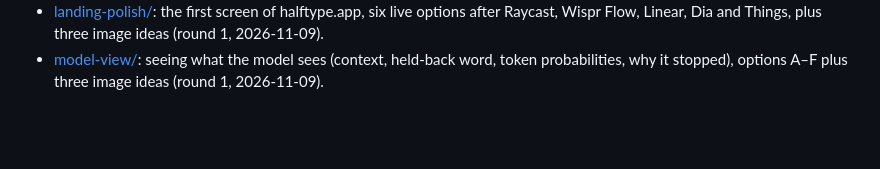
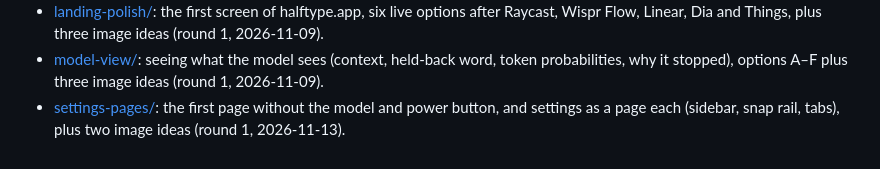
Before and after one commit to hrsong99/halftype, a Markdown page: docs/design/README.md, the part around the change. GitHub-like rendering; blank space fills up the shorter version.

Commit message:
design: settings-pages round 1, a calmer first page and a page per setting (F1-F3, A-E, image ideas I, J)
Co-Authored-By: Claude Opus 5.5 <noreply@anthropic.com>

```diff
--- a/docs/design/README.md
+++ b/docs/design/README.md
@@ -12,3 +12,4 @@
 - [../site/](../site/README.md): the first landing pages, A "Sky" and B "Ink", plus image ideas C and D (round 1, 2026-11-08).
 - [landing-polish/](landing-polish/README.md): the first screen of halftype.app, six live options after Raycast, Wispr Flow, Linear, Dia and Things, plus three image ideas (round 1, 2026-11-09).
 - [model-view/](model-view/README.md): seeing what the model sees (context, held-back word, token probabilities, why it stopped), options A–F plus three image ideas (round 1, 2026-11-09).
+- [settings-pages/](settings-pages/README.md): the first page without the model and power button, and settings as a page each (sidebar, snap rail, tabs), plus two image ideas (round 1, 2026-11-13).
```
Also changed, not shown: docs/design/settings-pages/options.png (added), 10 other files.
